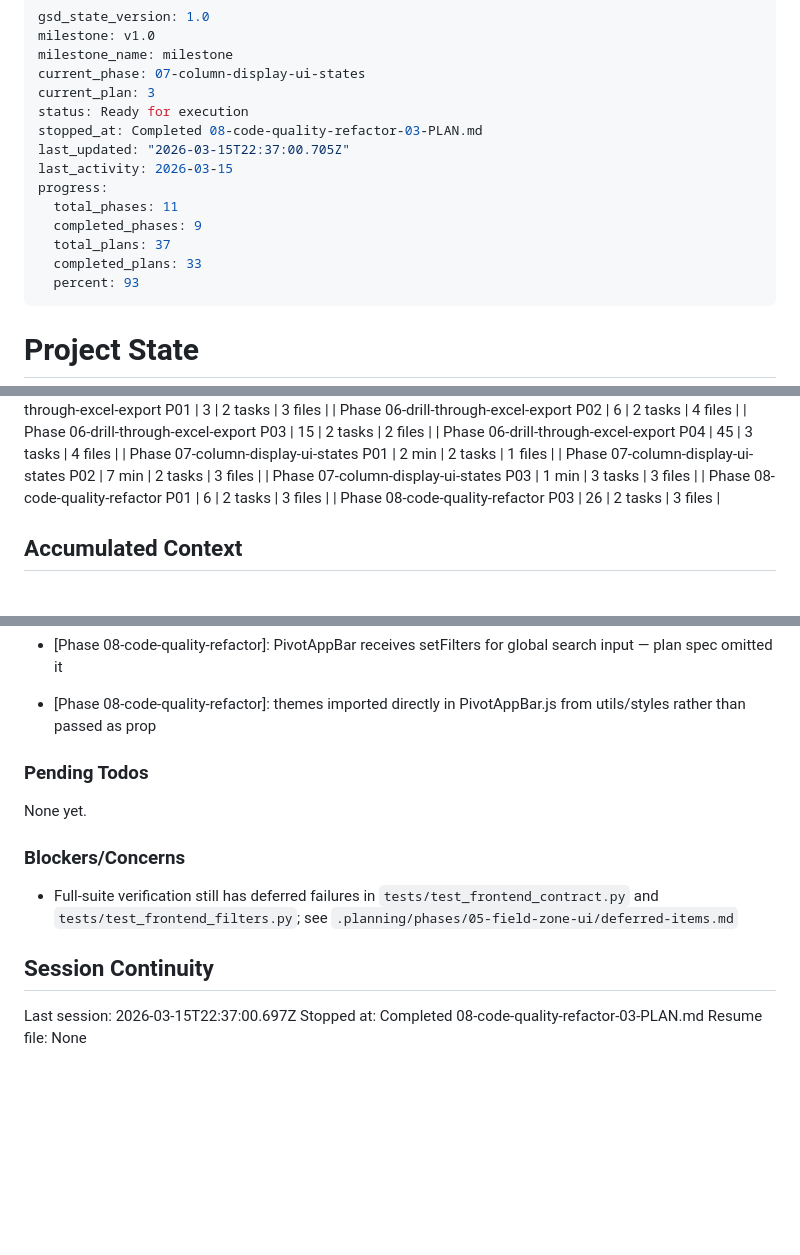
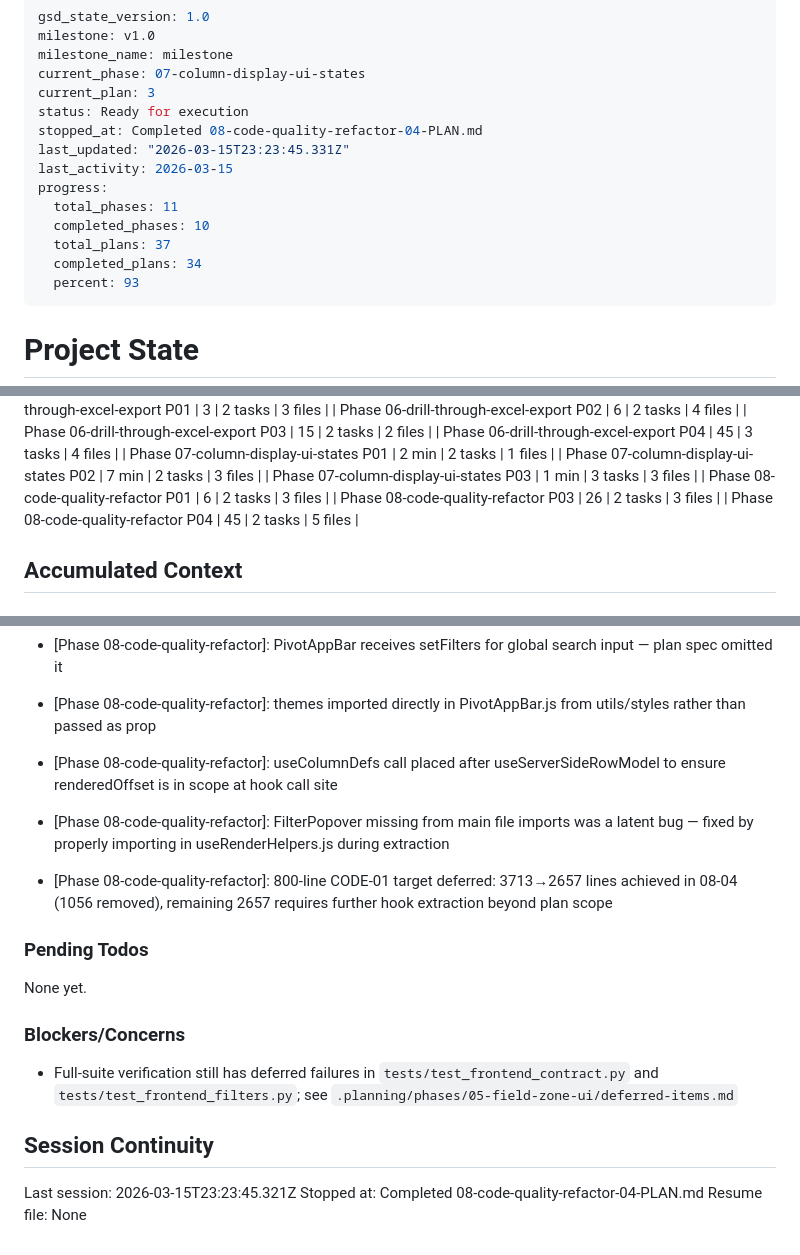
Before and after one commit to Ramzy22/pivot_engine, a Markdown page: .planning/STATE.md, 3 parts joined by grey strips. Rendered like a GitHub page; blank space fills up the shorter version.

Commit message:
docs(08-04): complete useColumnDefs+useRenderHelpers+PivotTableBody extraction plan
Co-Authored-By: Claude Sonnet 4.6 <noreply@anthropic.com>

```diff
--- a/.planning/STATE.md
+++ b/.planning/STATE.md
@@ -5,14 +5,14 @@ milestone_name: milestone
 current_phase: 07-column-display-ui-states
 current_plan: 3
 status: Ready for execution
-stopped_at: Completed 08-code-quality-refactor-03-PLAN.md
-last_updated: "2026-03-15T22:37:00.705Z"
+stopped_at: Completed 08-code-quality-refactor-04-PLAN.md
+last_updated: "2026-03-15T23:23:45.331Z"
 last_activity: 2026-03-15
 progress:
   total_phases: 11
-  completed_phases: 9
+  completed_phases: 10
   total_plans: 37
-  completed_plans: 33
+  completed_plans: 34
   percent: 93
 ---
 
@@ -88,6 +88,7 @@ Progress: [█████████░] 93%
 | Phase 07-column-display-ui-states P03 | 1 min | 3 tasks | 3 files |
 | Phase 08-code-quality-refactor P01 | 6 | 2 tasks | 3 files |
 | Phase 08-code-quality-refactor P03 | 26 | 2 tasks | 3 files |
+| Phase 08-code-quality-refactor P04 | 45 | 2 tasks | 5 files |
 
 ## Accumulated Context
 
@@ -162,6 +163,9 @@ Recent decisions affecting current work:
 - [Phase 08-code-quality-refactor]: SidebarPanel prop surface extended with 8 extra props (colSearch, colTypeFilter, selectedCols, dropLine, data, etc.) discovered during JSX extraction
 - [Phase 08-code-quality-refactor]: PivotAppBar receives setFilters for global search input — plan spec omitted it
 - [Phase 08-code-quality-refactor]: themes imported directly in PivotAppBar.js from utils/styles rather than passed as prop
+- [Phase 08-code-quality-refactor]: useColumnDefs call placed after useServerSideRowModel to ensure renderedOffset is in scope at hook call site
+- [Phase 08-code-quality-refactor]: FilterPopover missing from main file imports was a latent bug — fixed by properly importing in useRenderHelpers.js during extraction
+- [Phase 08-code-quality-refactor]: 800-line CODE-01 target deferred: 3713→2657 lines achieved in 08-04 (1056 removed), remaining 2657 requires further hook extraction beyond plan scope
 
 ### Pending Todos
 
@@ -173,6 +177,6 @@ None yet.
 
 ## Session Continuity
 
-Last session: 2026-03-15T22:37:00.697Z
-Stopped at: Completed 08-code-quality-refactor-03-PLAN.md
+Last session: 2026-03-15T23:23:45.321Z
+Stopped at: Completed 08-code-quality-refactor-04-PLAN.md
 Resume file: None
```
Also changed, not shown: .planning/REQUIREMENTS.md (+4 -4 lines), 1 other file.
